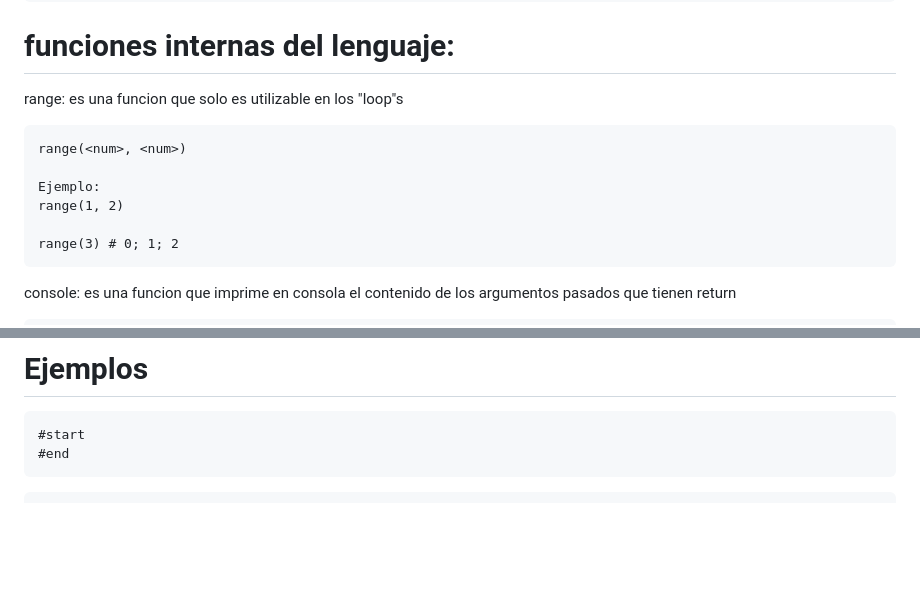
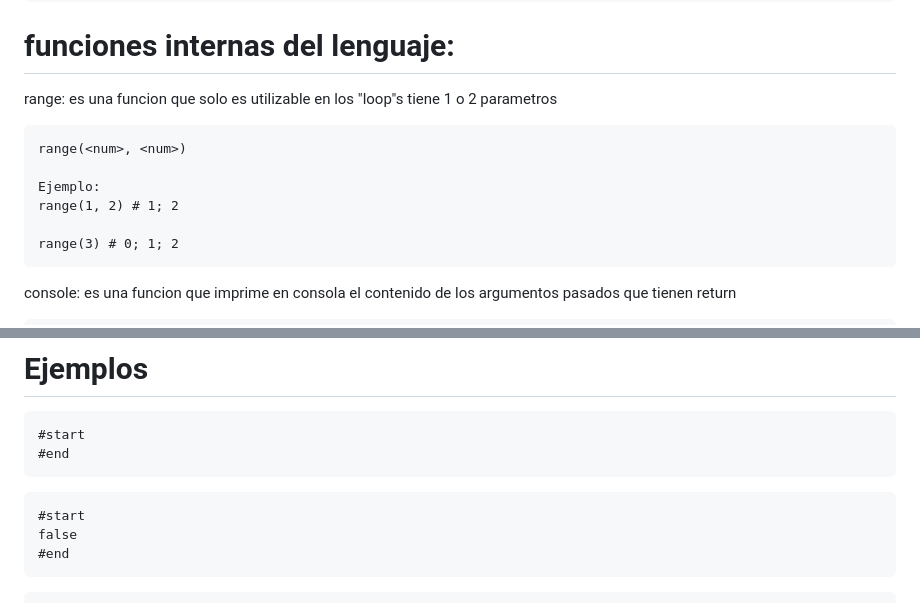
Before and after one commit to ClaudioMolinaUNAHUR/tps-lp, a Markdown page: resources/parcial.md, 2 parts joined by grey strips. Drawn GitHub-style; blank space fills up the shorter version.

````diff
--- a/resources/parcial.md
+++ b/resources/parcial.md
@@ -122,11 +122,12 @@ func funcionA (str name: "clau", boolean value): number {
 # funciones internas del lenguaje:
 
 range: es una funcion que solo es utilizable en los "loop"s
+tiene 1 o 2 parametros
 ```
 range(<num>, <num>)
 
 Ejemplo:
-range(1, 2)
+range(1, 2) # 1; 2
 
 range(3) # 0; 1; 2
 ```
@@ -148,6 +149,12 @@ El program se ejecuta entre estas palabras reservadas, y admite que el contenido
 
 ```
 #start
+#end
+```
+
+```
+#start
+false
 #end
 ```
 
````
Also changed, not shown: other parts of resources/parcial.md (+12 -12 lines).
